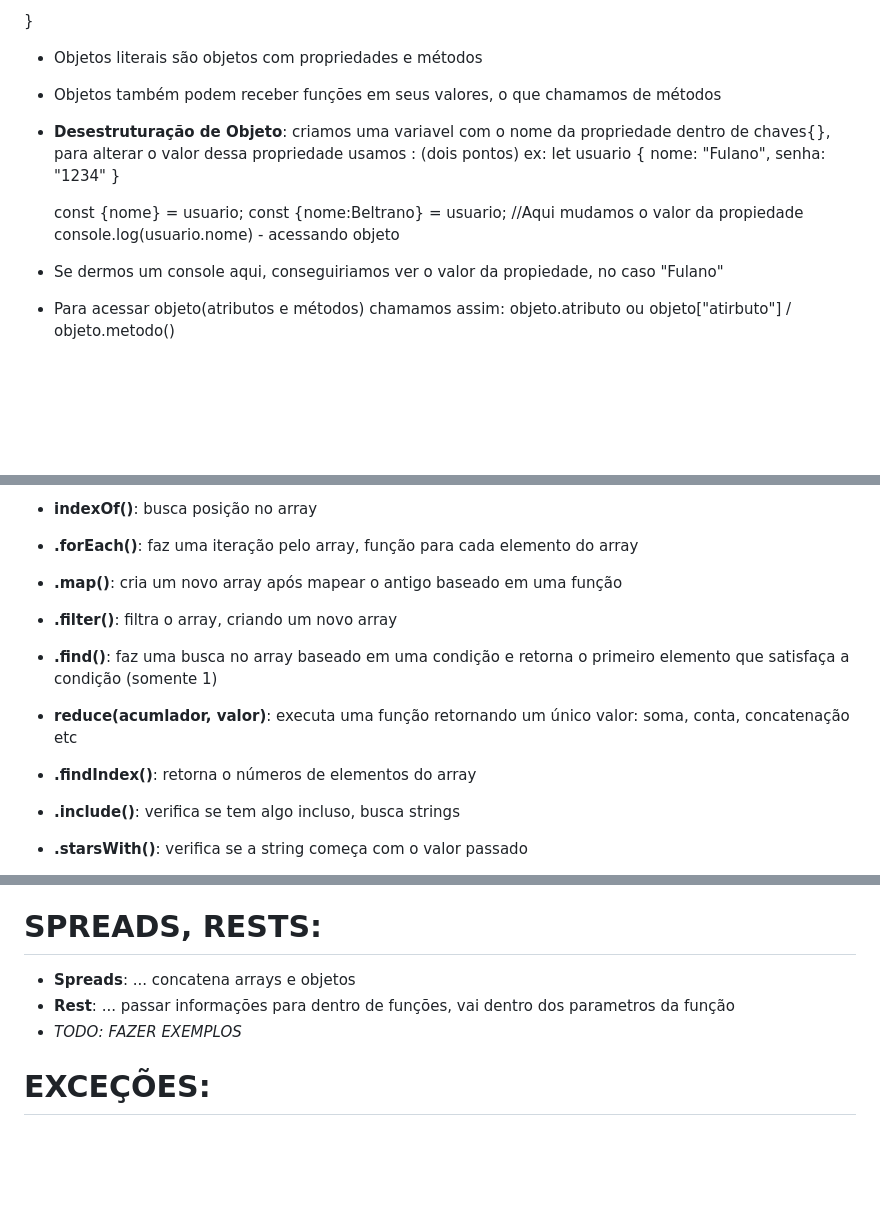
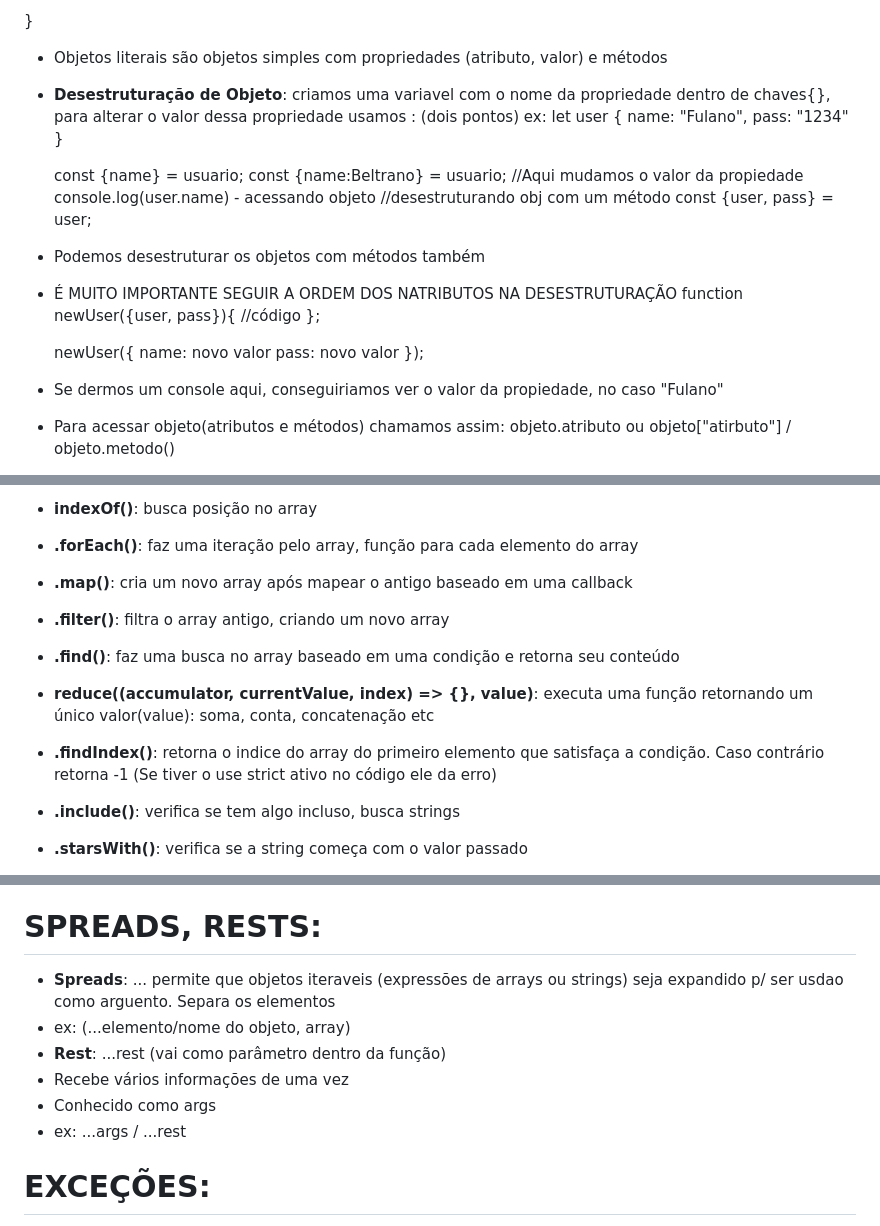
Before and after one commit to Vytorrodrigues/Documenta-o-JSProject, a Markdown page: README.md, 3 parts joined by grey strips. Rendered like a GitHub page; blank space fills up the shorter version.

Commit message:
Revise README.md for JavaScript documentation

```diff
--- a/README.md
+++ b/README.md
@@ -148,18 +158,29 @@ ex: const localizacao = {
         pais: function localidade(){}; -Isso é um método
 
 }
-- Objetos literais são objetos com propriedades e métodos
-- Objetos também podem receber funções em seus valores, o que chamamos de métodos
+- Objetos literais são objetos simples com propriedades (atributo, valor) e métodos
 - **Desestruturação de Objeto**: criamos uma variavel com o nome da propriedade dentro de chaves{}, para alterar o valor dessa propriedade usamos : (dois pontos)
 ex:
-    let usuario {
-        nome: "Fulano",
-        senha: "1234"
+    let user {
+        name: "Fulano",
+        pass: "1234"
     }
 
-    const {nome} = usuario;
-    const {nome:Beltrano} = usuario; //Aqui mudamos o valor da propiedade
-    console.log(usuario.nome) - acessando objeto
+    const {name} = usuario;
+    const {name:Beltrano} = usuario; //Aqui mudamos o valor da propiedade
+    console.log(user.name) - acessando objeto
+    //desestruturando obj com um método
+    const {user, pass} =  user;
+- Podemos desestruturar os objetos com métodos também
+- É MUITO IMPORTANTE SEGUIR A ORDEM DOS NATRIBUTOS NA DESESTRUTURAÇÃO
+    function newUser({user, pass}){
+      //código
+    };
+
+    newUser({
+      name: novo valor
+      pass: novo valor
+    });
 
 - Se dermos um console aqui, conseguiriamos ver o valor da propiedade, no caso "Fulano"
 - Para acessar objeto(atributos e métodos) chamamos assim: objeto.atributo ou objeto["atirbuto"] / objeto.metodo()
@@ -211,11 +236,11 @@ ex: const nulo = null;
 - **.sort((a,b) => a - b)**: usado para ordenar de forma crescente ou .sort(function(a,b) => { return a - b})
 - **indexOf()**: busca posição no array
 - **.forEach()**: faz uma iteração pelo array, função para cada elemento do array
-- **.map()**: cria um novo array após mapear o antigo baseado em uma função
-- **.filter()**: filtra o array, criando um novo array
-- **.find()**: faz uma busca no array baseado em uma condição e retorna o primeiro elemento que satisfaça a condição (somente 1)
-- **reduce(acumlador, valor)**: executa uma função retornando um único valor: soma, conta, concatenação etc
-- **.findIndex()**: retorna o números de elementos do array
+- **.map()**: cria um novo array após mapear o antigo baseado em uma callback
+- **.filter()**: filtra o array antigo, criando um novo array
+- **.find()**: faz uma busca no array baseado em uma condição e retorna seu conteúdo
+- **reduce((accumulator, currentValue, index) => {}, value)**: executa uma função retornando um único valor(value): soma, conta, concatenação etc
+- **.findIndex()**: retorna o indice do array do primeiro elemento que satisfaça a condição. Caso contrário retorna -1 (Se tiver o use strict ativo no código ele da erro)
 - **.include()**: verifica se tem algo incluso, busca strings
 - **.starsWith()**: verifica se a string começa com o valor passado
 - **endsWith()**: verifica se a string termina com o valor passado
@@ -433,9 +458,12 @@ ex:
 
 # SPREADS, RESTS:
 
-- **Spreads**: ... concatena arrays e objetos
-- **Rest**: ... passar informações para dentro de funções, vai dentro dos parametros da função
-- *TODO: FAZER EXEMPLOS*
+- **Spreads**: ... permite que objetos iteraveis (expressões de arrays ou strings) seja expandido p/ ser usdao como arguento. Separa os elementos
+- ex: (...elemento/nome do objeto, array)
+- **Rest**: ...rest (vai como parâmetro dentro da função)
+- Recebe vários informações de uma vez
+- Conhecido como args
+- ex: ...args / ...rest
 
 # EXCEÇÕES:
 - Condições de imprevisto do código, interrompe o fluxo da operação, pode incluir erro.
```
Also changed, not shown: other parts of README.md (+16 -1 lines).
